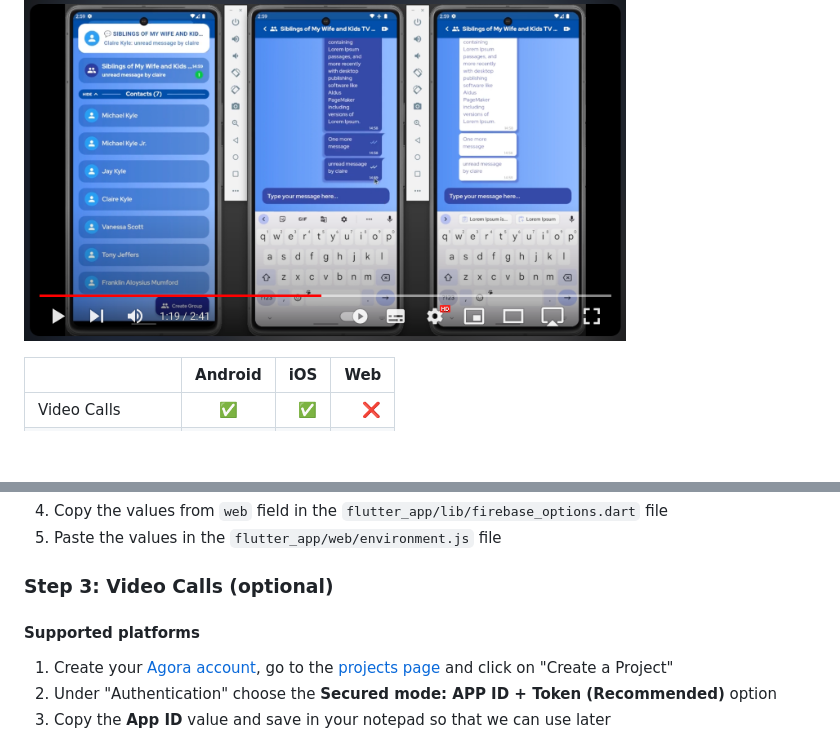
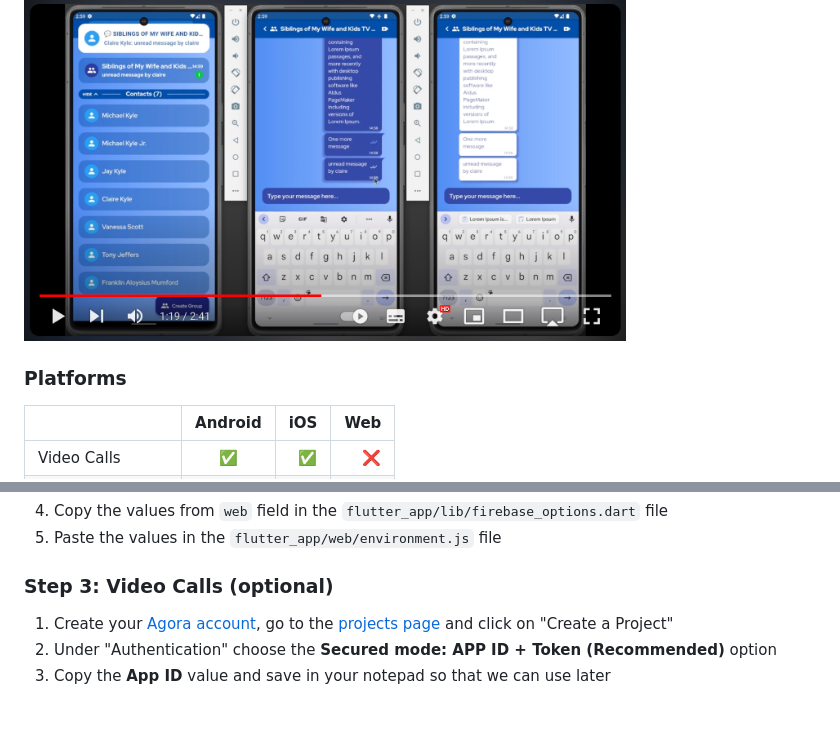
Before and after one commit to RodrigoBertotti/flutter_group_chat_app_with_firebase, a Markdown page: README.md, 2 parts joined by grey strips. Rendered like a GitHub page; blank space fills up the shorter version.

```diff
--- a/README.md
+++ b/README.md
@@ -11,6 +11,8 @@ security, account creation, login, mutex for generating the numeric Agora UID an
 
 ## 🎥 [Click here to open the video](https://www.youtube.com/watch?v=dAo8S8eUIaM)
 <a href="https://www.youtube.com/watch?v=dAo8S8eUIaM"><img src="readme-image.png" width=76% height=76%></a>
+
+### Platforms
 
 |                    | Android | iOS | Web |
 |:-------------------|:-------:|----:|----:|
@@ -57,8 +59,6 @@ A **vapidKey** is required for web.
 
 ### Step 3: Video Calls (optional)
 
-#### Supported platforms
-
 1. Create your [Agora account](https://console.agora.io/projects), go to the [projects page](https://console.agora.io/projects) and click on "Create a Project"
 2. Under "Authentication" choose the **Secured mode: APP ID + Token (Recommended)** option
 3. Copy the **App ID** value and save in your notepad so that we can use later
```
